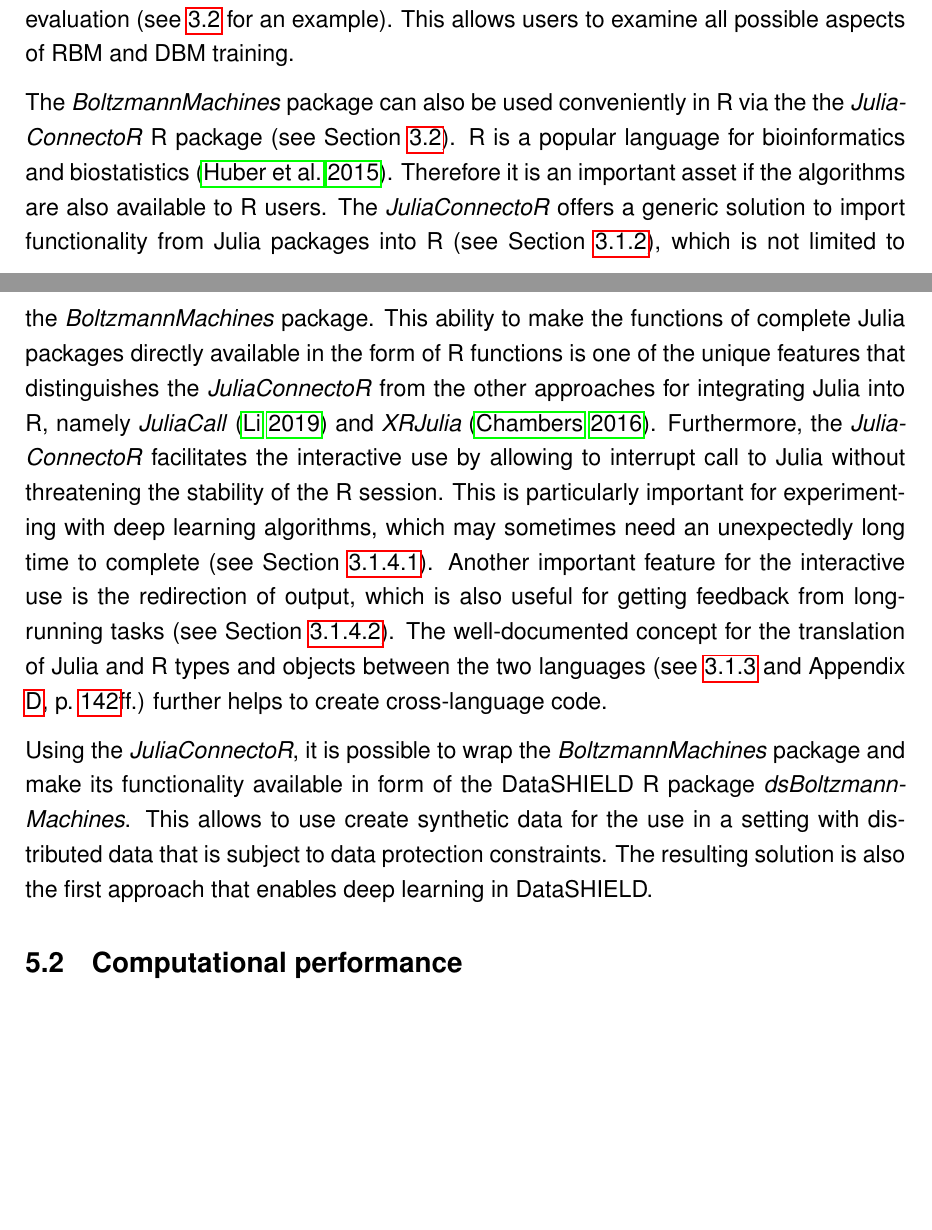
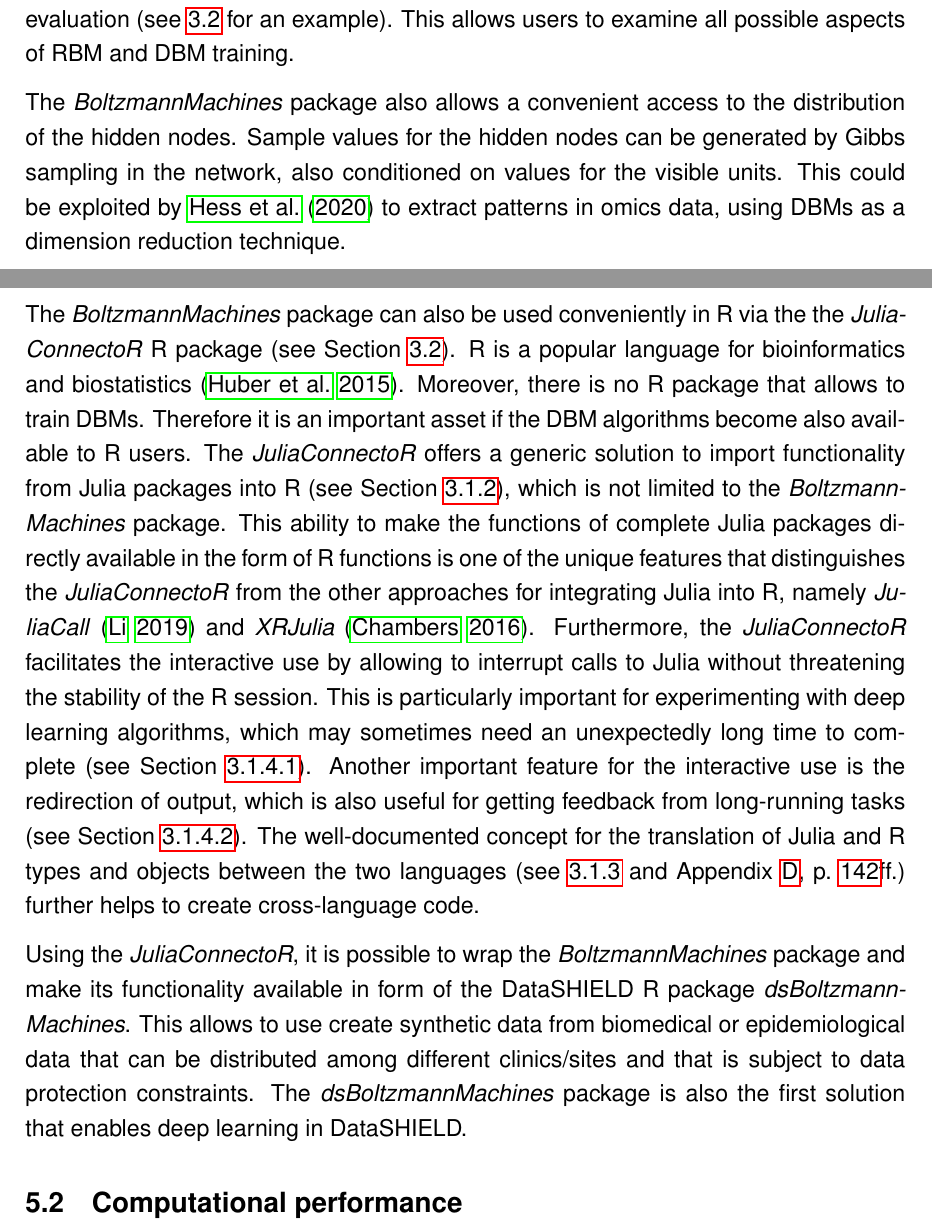
Before and after one commit to stefan-m-lenz/ThesisScHum, a LaTeX document (main.tex): two parts of pages 91 and 92 of 176, joined at a grey line, cut so that both start at the same text, the shorter picture padded with empty space. Compiled offline with pdfLaTeX.

Commit message:
Discussion: pattern extraction, no DBM package in R, and small things

```diff
--- a/main.tex
+++ b/main.tex
@@ -2651,19 +2651,24 @@ This monitoring information can help in the choice of hyperparameters (see Secti
 In addition to standard evaluation metrics such as the (lower bound of the) likelihood or the reconstruction error (see Section \ref{alternativebmevaluations}), the monitoring of the training is fully customizable and can be used with any kind of evaluation (see \ref{juliaconnectorDbmexample} for an example).
 This allows users to examine all possible aspects of RBM and DBM training.
 
+The \apkg{BoltzmannMachines} package also allows a convenient access to the distribution of the hidden nodes.
+Sample values for the hidden nodes can be generated by Gibbs sampling in the network, also conditioned on values for the visible units.
+This could be exploited by \cite{hess_exploring_2020} to extract patterns in omics data, using DBMs as a dimension reduction technique.
+
 The \apkg{BoltzmannMachines} package can also be used conveniently in R via the the \apkg{Julia\-ConnectoR} R package (see Section \ref{juliaconnectorDbmexample}).
 R is a popular language for bioinformatics and biostatistics \citep{bioconductor}.
-Therefore it is an important asset if the algorithms are also available to R users.
-The \apkg{JuliaConnectoR} offers a generic solution to import functionality from Julia packages into R (see Section \ref{juliaconnectoRAutoimport}), which is not limited to the \apkg{BoltzmannMachines} package.
+Moreover, there is no R package that allows to train DBMs.
+Therefore it is an important asset if the DBM algorithms become also available to R users.
+The \apkg{JuliaConnectoR} offers a generic solution to import functionality from Julia packages into R (see Section \ref{juliaconnectoRAutoimport}), which is not limited to the \apkg{Boltzmann\-Machines} package.
 This ability to make the functions of complete Julia packages directly available in the form of R functions is one of the unique features that distinguishes the \apkg{JuliaConnectoR} from the other approaches for integrating Julia into R, namely \apkg{JuliaCall} \citep{JuliaCallPaper} and \apkg{XRJulia} \citep{chambersExtendingR}.
-Furthermore, the \apkg{Julia\-ConnectoR} facilitates the interactive use by allowing to interrupt call to Julia without threatening the stability of the R session.
+Furthermore, the \apkg{Julia\-ConnectoR} facilitates the interactive use by allowing to interrupt calls to Julia without threatening the stability of the R session.
 This is particularly important for experimenting with deep learning algorithms, which may sometimes need an unexpectedly long time to complete (see Section \ref{juliaconnectorinterrupting}).
 Another important feature for the interactive use is the redirection of output, which is also useful for getting feedback from long-running tasks (see Section \ref{juliaconnectorOutput}).
 The well-documented concept for the translation of Julia and R types and objects between the two languages (see \ref{translatejuliar} and Appendix \ref{JuliaConnectoRDoku}, p.~\pageref{juliaconnectordokutypetranslation}ff.) further helps to create cross-language code.
 
 Using the \apkg{JuliaConnectoR}, it is possible to wrap the  \apkg{Boltzmann\-Machines} package and make its functionality available in form of the DataSHIELD R package \apkg{dsBoltzmann\-Machines}.
-This allows to use create synthetic data for the use in a setting with distributed data that is subject to data protection constraints.
-The resulting solution is also the first approach that enables deep learning in DataSHIELD.
+This allows to use create synthetic data from biomedical or epidemiological data that can be distributed among different clinics/sites and that is subject to data protection constraints.
+The \apkg{dsBoltzmann\-Machines} package is also the first solution that enables deep learning in DataSHIELD.
 
 
 
```
Also changed, not shown: main.tex (4 more changed lines).
